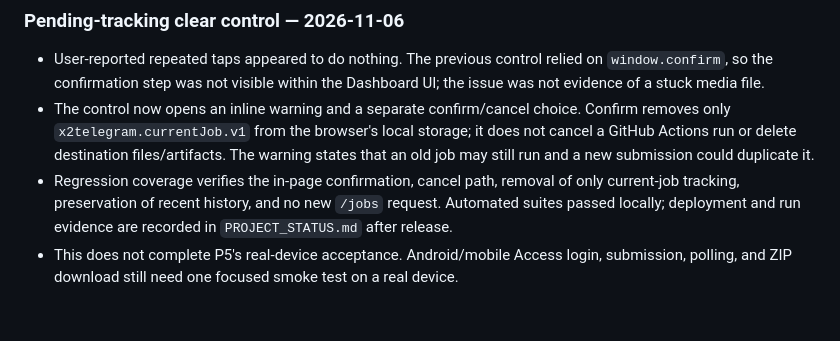
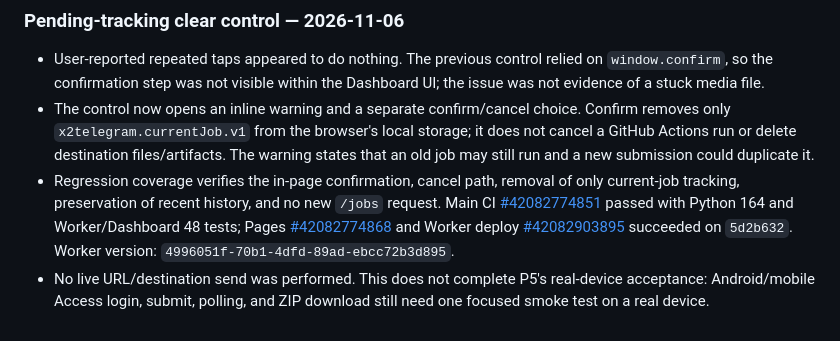
Before and after one commit to aodxx/X2Telegram, a Markdown page: docs/plan/P5_MOBILE_DASHBOARD_UX.md, the part around the change. GitHub-like rendering.

```diff
--- a/docs/plan/P5_MOBILE_DASHBOARD_UX.md
+++ b/docs/plan/P5_MOBILE_DASHBOARD_UX.md
@@ -68,5 +68,5 @@ Report viewport/device or browser, tested flow, screenshots/logs if available wi
 
 - User-reported repeated taps appeared to do nothing. The previous control relied on `window.confirm`, so the confirmation step was not visible within the Dashboard UI; the issue was not evidence of a stuck media file.
 - The control now opens an inline warning and a separate confirm/cancel choice. Confirm removes only `x2telegram.currentJob.v1` from the browser's local storage; it does not cancel a GitHub Actions run or delete destination files/artifacts. The warning states that an old job may still run and a new submission could duplicate it.
-- Regression coverage verifies the in-page confirmation, cancel path, removal of only current-job tracking, preservation of recent history, and no new `/jobs` request. Automated suites passed locally; deployment and run evidence are recorded in `PROJECT_STATUS.md` after release.
-- This does not complete P5's real-device acceptance. Android/mobile Access login, submission, polling, and ZIP download still need one focused smoke test on a real device.
+- Regression coverage verifies the in-page confirmation, cancel path, removal of only current-job tracking, preservation of recent history, and no new `/jobs` request. Main CI [#42082774851](https://github.com/aodxx/X2Telegram/actions/runs/42082774851) passed with Python 164 and Worker/Dashboard 48 tests; Pages [#42082774868](https://github.com/aodxx/X2Telegram/actions/runs/42082774868) and Worker deploy [#42082903895](https://github.com/aodxx/X2Telegram/actions/runs/42082903895) succeeded on `5d2b632`. Worker version: `4996051f-70b1-4dfd-89ad-ebcc72b3d895`.
+- No live URL/destination send was performed. This does not complete P5's real-device acceptance: Android/mobile Access login, submit, polling, and ZIP download still need one focused smoke test on a real device.
```
Also changed, not shown: docs/AGENT_HANDOFF.md (+12 -10 lines), docs/PROJECT_STATUS.md (+10 -10 lines).
